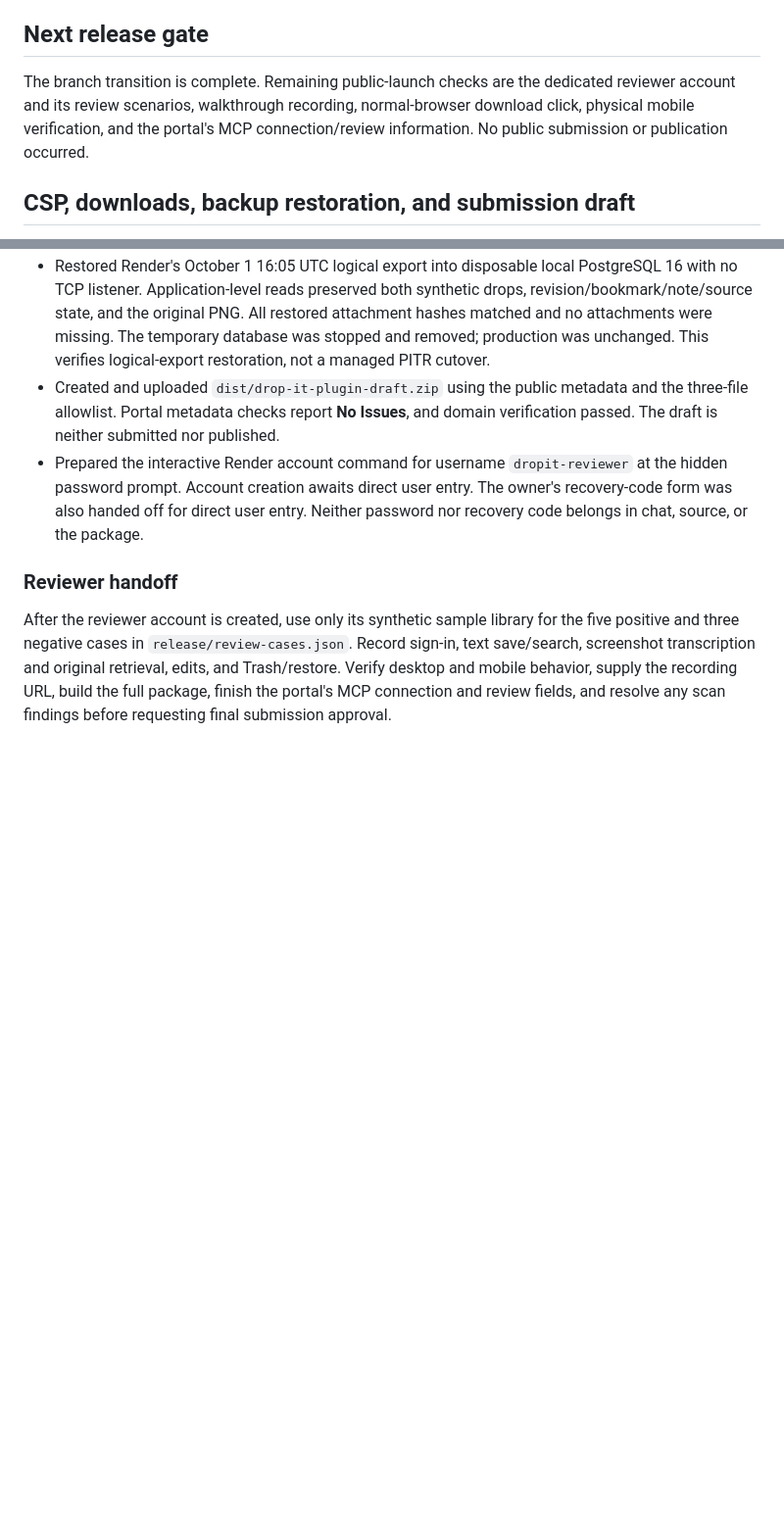
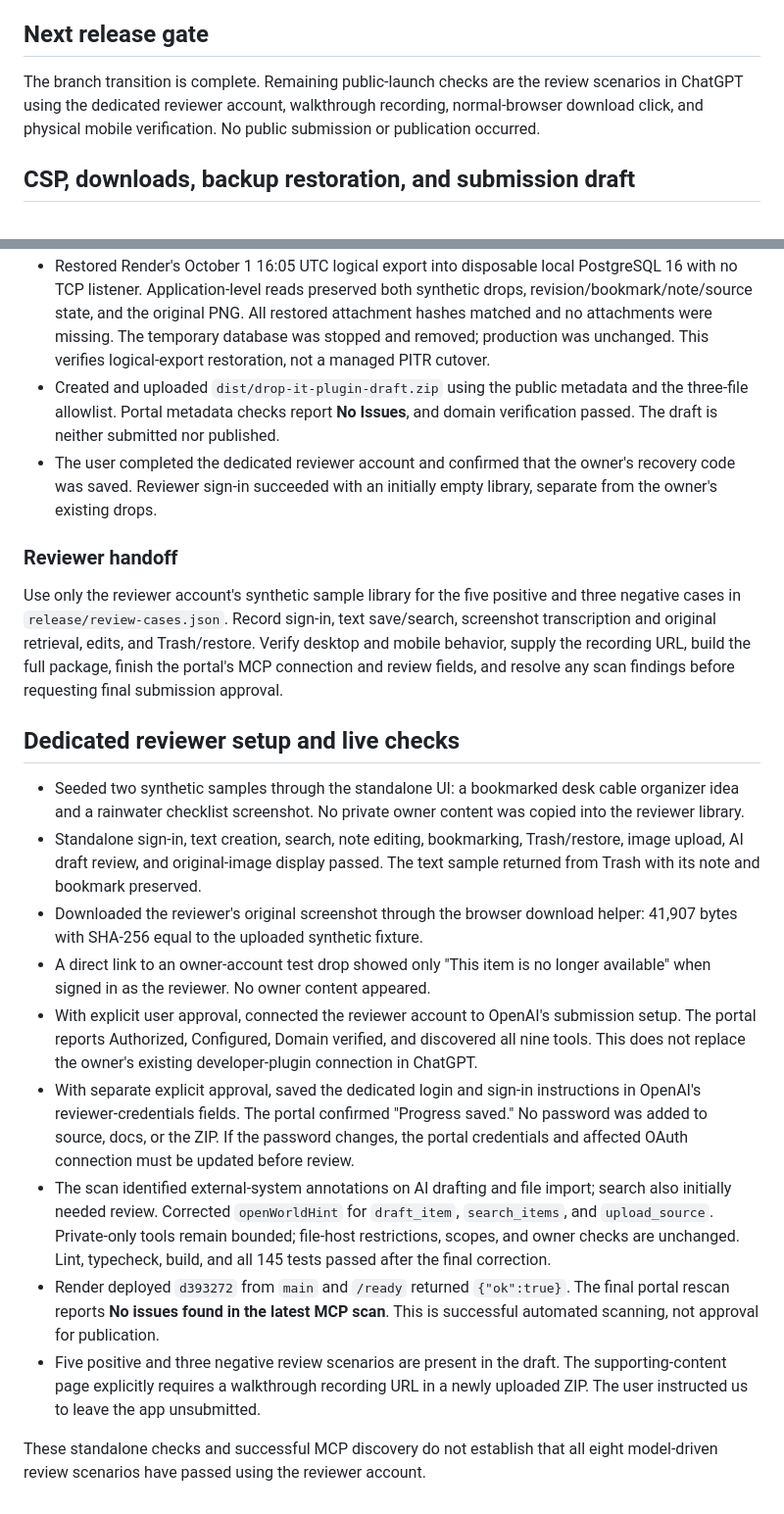
Before and after one commit to macauive/drop-it, a Markdown page: release/verification-2026-10-01.md, 2 parts joined by grey strips. Shown at 98% size. Drawn GitHub-style; blank space fills up the shorter version.

Commit message:
Record reviewer account and clean MCP submission scan

```diff
--- a/release/verification-2026-10-01.md
+++ b/release/verification-2026-10-01.md
@@ -72,9 +72,9 @@ not modify pre-existing user drops.
 ## Next release gate
 
 The branch transition is complete. Remaining public-launch checks are the
-dedicated reviewer account and its review scenarios, walkthrough recording,
-normal-browser download click, physical mobile verification, and the portal's
-MCP connection/review information. No public submission or publication occurred.
+review scenarios in ChatGPT using the dedicated reviewer account, walkthrough
+recording, normal-browser download click, and physical mobile verification.
+No public submission or publication occurred.
 
 ## CSP, downloads, backup restoration, and submission draft
 
@@ -104,16 +104,51 @@ MCP connection/review information. No public submission or publication occurred.
 - Created and uploaded `dist/drop-it-plugin-draft.zip` using the public metadata
   and the three-file allowlist. Portal metadata checks report **No Issues**, and
   domain verification passed. The draft is neither submitted nor published.
-- Prepared the interactive Render account command for username `dropit-reviewer`
-  at the hidden password prompt. Account creation awaits direct user entry.
-  The owner's recovery-code form was also handed off for direct user entry.
-  Neither password nor recovery code belongs in chat, source, or the package.
+- The user completed the dedicated reviewer account and confirmed that the
+  owner's recovery code was saved. Reviewer sign-in succeeded with an initially
+  empty library, separate from the owner's existing drops.
 
 ### Reviewer handoff
 
-After the reviewer account is created, use only its synthetic sample library
-for the five positive and three negative cases in `release/review-cases.json`.
+Use only the reviewer account's synthetic sample library for the five positive
+and three negative cases in `release/review-cases.json`.
 Record sign-in, text save/search, screenshot transcription and original retrieval,
 edits, and Trash/restore. Verify desktop and mobile behavior, supply the recording
 URL, build the full package, finish the portal's MCP connection and review fields,
 and resolve any scan findings before requesting final submission approval.
+
+## Dedicated reviewer setup and live checks
+
+- Seeded two synthetic samples through the standalone UI: a bookmarked desk
+  cable organizer idea and a rainwater checklist screenshot. No private owner
+  content was copied into the reviewer library.
+- Standalone sign-in, text creation, search, note editing, bookmarking,
+  Trash/restore, image upload, AI draft review, and original-image display passed.
+  The text sample returned from Trash with its note and bookmark preserved.
+- Downloaded the reviewer's original screenshot through the browser download
+  helper: 41,907 bytes with SHA-256 equal to the uploaded synthetic fixture.
+- A direct link to an owner-account test drop showed only "This item is no
+  longer available" when signed in as the reviewer. No owner content appeared.
+- With explicit user approval, connected the reviewer account to OpenAI's
+  submission setup. The portal reports Authorized, Configured, Domain verified,
+  and discovered all nine tools. This does not replace the owner's existing
+  developer-plugin connection in ChatGPT.
+- With separate explicit approval, saved the dedicated login and sign-in
+  instructions in OpenAI's reviewer-credentials fields. The portal confirmed
+  "Progress saved." No password was added to source, docs, or the ZIP. If the
+  password changes, the portal credentials and affected OAuth connection must
+  be updated before review.
+- The scan identified external-system annotations on AI drafting and file
+  import; search also initially needed review. Corrected `openWorldHint` for
+  `draft_item`, `search_items`, and `upload_source`. Private-only tools remain
+  bounded; file-host restrictions, scopes, and owner checks are unchanged.
+  Lint, typecheck, build, and all 145 tests passed after the final correction.
+- Render deployed `d393272` from `main` and `/ready` returned `{"ok":true}`.
+  The final portal rescan reports **No issues found in the latest MCP scan**.
+  This is successful automated scanning, not approval for publication.
+- Five positive and three negative review scenarios are present in the draft.
+  The supporting-content page explicitly requires a walkthrough recording URL
+  in a newly uploaded ZIP. The user instructed us to leave the app unsubmitted.
+
+These standalone checks and successful MCP discovery do not establish that all
+eight model-driven review scenarios have passed using the reviewer account.
```
